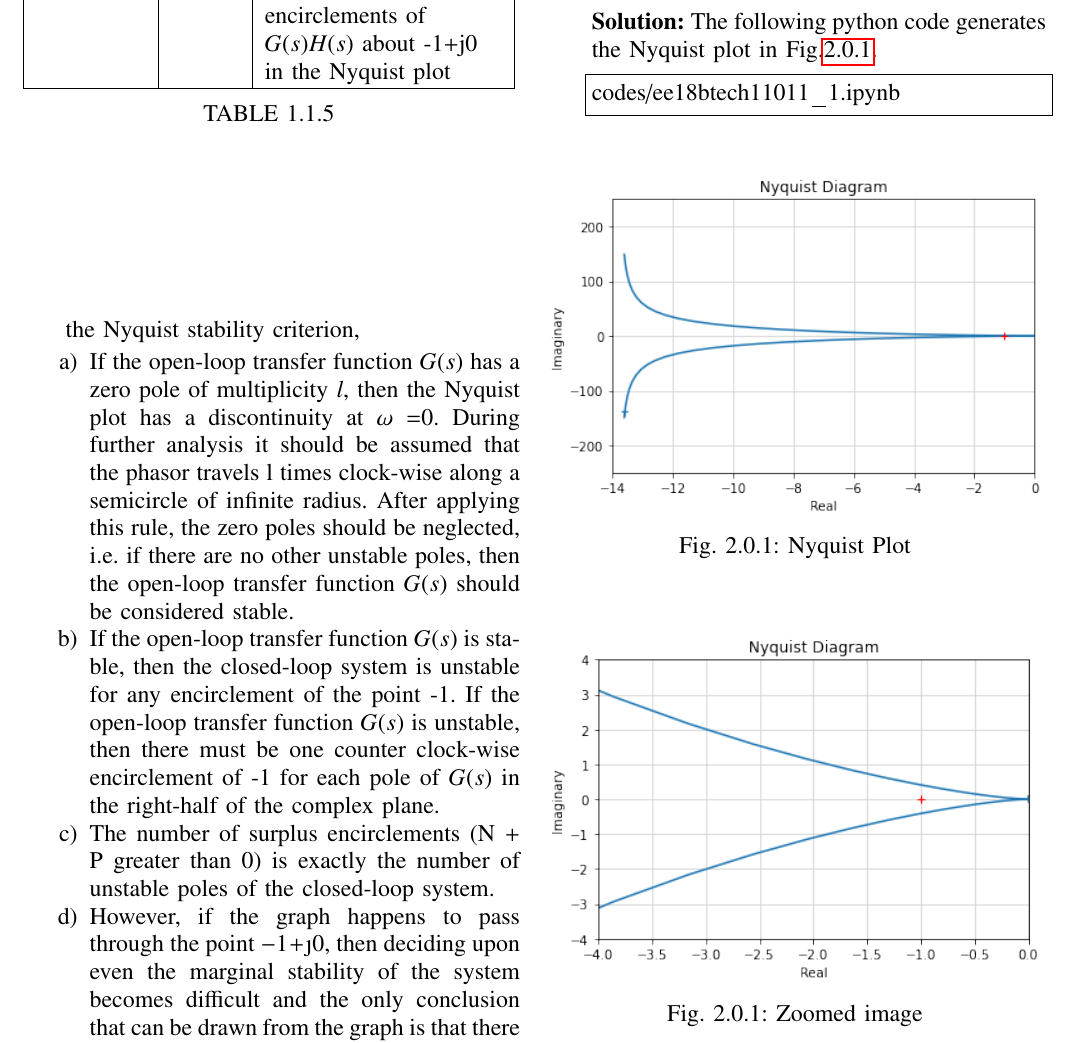
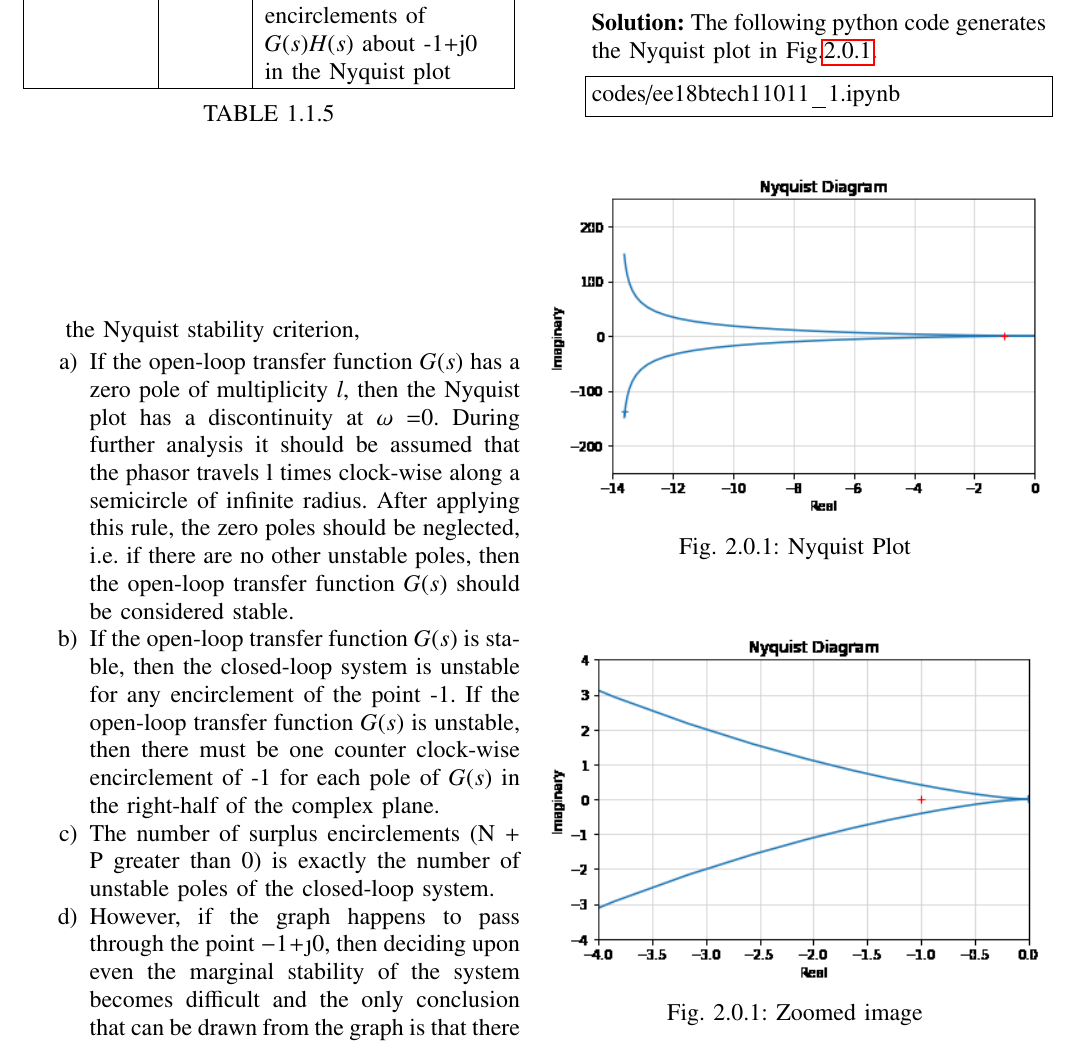
Before and after one commit to Deep-2903/control-systems, a LaTeX paper (ketanmanual/gvv_control_manual.tex, which reads ketanmanual/chapters/ee18btech11011_1.tex): part of page 2 of 3, cut so that both start at the same text. Compiled offline with pdfLaTeX.

Commit message:
Update ee18btech11011_1.tex

```diff
--- a/ketanmanual/chapters/ee18btech11011_1.tex
+++ b/ketanmanual/chapters/ee18btech11011_1.tex
@@ -11,12 +11,12 @@
 codes/ee18btech11011_1.ipynb
 \end{lstlisting}
 \begin{figure}[ht!]
-  \includegraphics[width=\columnwidth]{./figs/ee18btech11011.png}
+  \includegraphics[width=\columnwidth]{./figs/ee18btech11011.eps}
   \caption{Nyquist Plot}
   \label{fig:ee18btech11011}
 \end{figure}
 \begin{figure}[ht!]
-  \includegraphics[width=\columnwidth]{./figs/zoomed.png}
+  \includegraphics[width=\columnwidth]{./figs/zoomed.eps}
   \caption{Zoomed image}
   \label{fig:zoomed}
 \end{figure}
```
